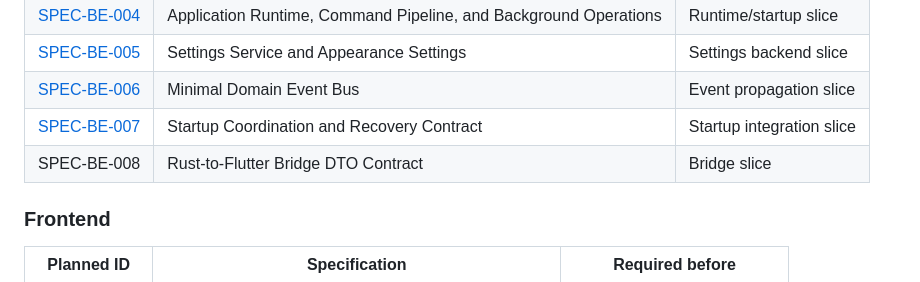
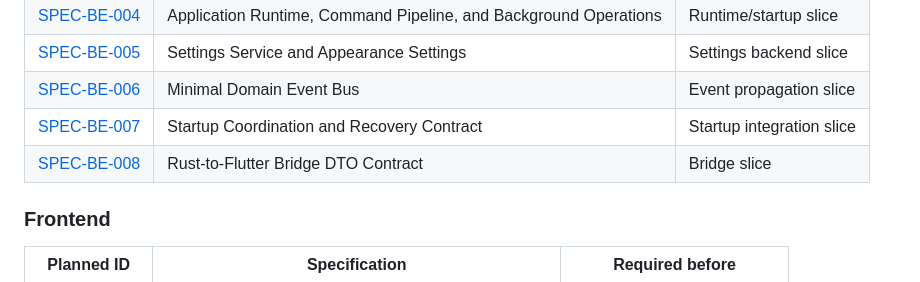
Before and after one commit to whatobiplays/Argus-ROM-Toolkit, a Markdown page: docs/phases/phase-000-foundation.md, the part around the change. Drawn GitHub-style.

Commit message:
docs: add Rust-to-Flutter bridge contract specification

```diff
--- a/docs/phases/phase-000-foundation.md
+++ b/docs/phases/phase-000-foundation.md
@@ -311,7 +311,7 @@ The following specifications must be written and reach **Ready for Implementatio
 | [SPEC-BE-005](../specifications/backend/spec-be-005-settings-service-and-appearance-settings.md) | Settings Service and Appearance Settings | Settings backend slice |
 | [SPEC-BE-006](../specifications/backend/spec-be-006-minimal-domain-event-bus.md) | Minimal Domain Event Bus | Event propagation slice |
 | [SPEC-BE-007](../specifications/backend/spec-be-007-startup-coordination-and-recovery-contract.md) | Startup Coordination and Recovery Contract | Startup integration slice |
-| SPEC-BE-008 | Rust-to-Flutter Bridge DTO Contract | Bridge slice |
+| [SPEC-BE-008](../specifications/backend/spec-be-008-rust-to-flutter-bridge-dto-contract.md) | Rust-to-Flutter Bridge DTO Contract | Bridge slice |
 
 ### Frontend
 
```
Also changed, not shown: 2 other files.
